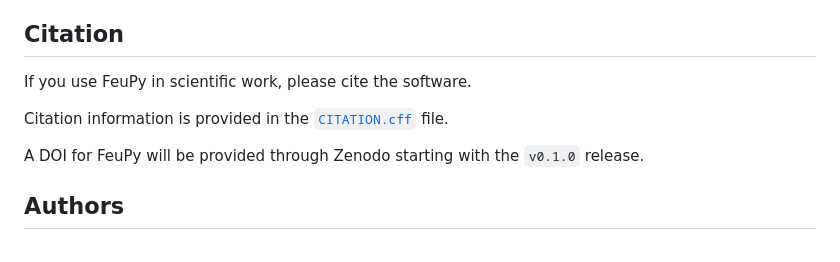
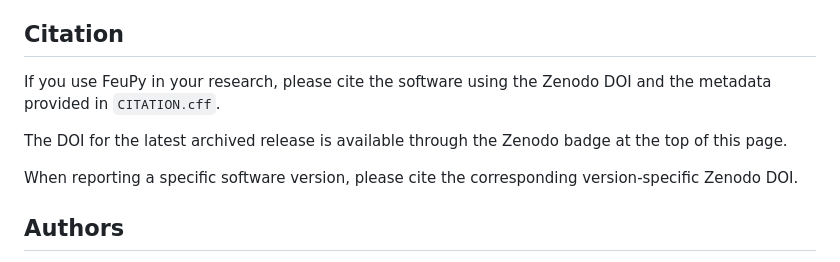
Before and after one commit to rubensjrcosta/feupy, a Markdown page: README.md, the part around one of its changes. Drawn GitHub-style.

Commit message:
Enhance README with citation and DOI information
Updated citation instructions and added Zenodo DOI badge.

```diff
--- a/README.md
+++ b/README.md
@@ -155,11 +156,14 @@ The package is intended to provide a common framework for tasks such as multi-in
 
 ## Citation
 
-If you use FeuPy in scientific work, please cite the software.
+If you use FeuPy in your research, please cite the software using the
+Zenodo DOI and the metadata provided in `CITATION.cff`.
 
-Citation information is provided in the [`CITATION.cff`](CITATION.cff) file.
+The DOI for the latest archived release is available through the Zenodo
+badge at the top of this page.
 
-A DOI for FeuPy will be provided through Zenodo starting with the `v0.1.0` release.
+When reporting a specific software version, please cite the corresponding
+version-specific Zenodo DOI.
 
 ## Authors
 
```
Also changed, not shown: other parts of README.md (+3 -2 lines).
